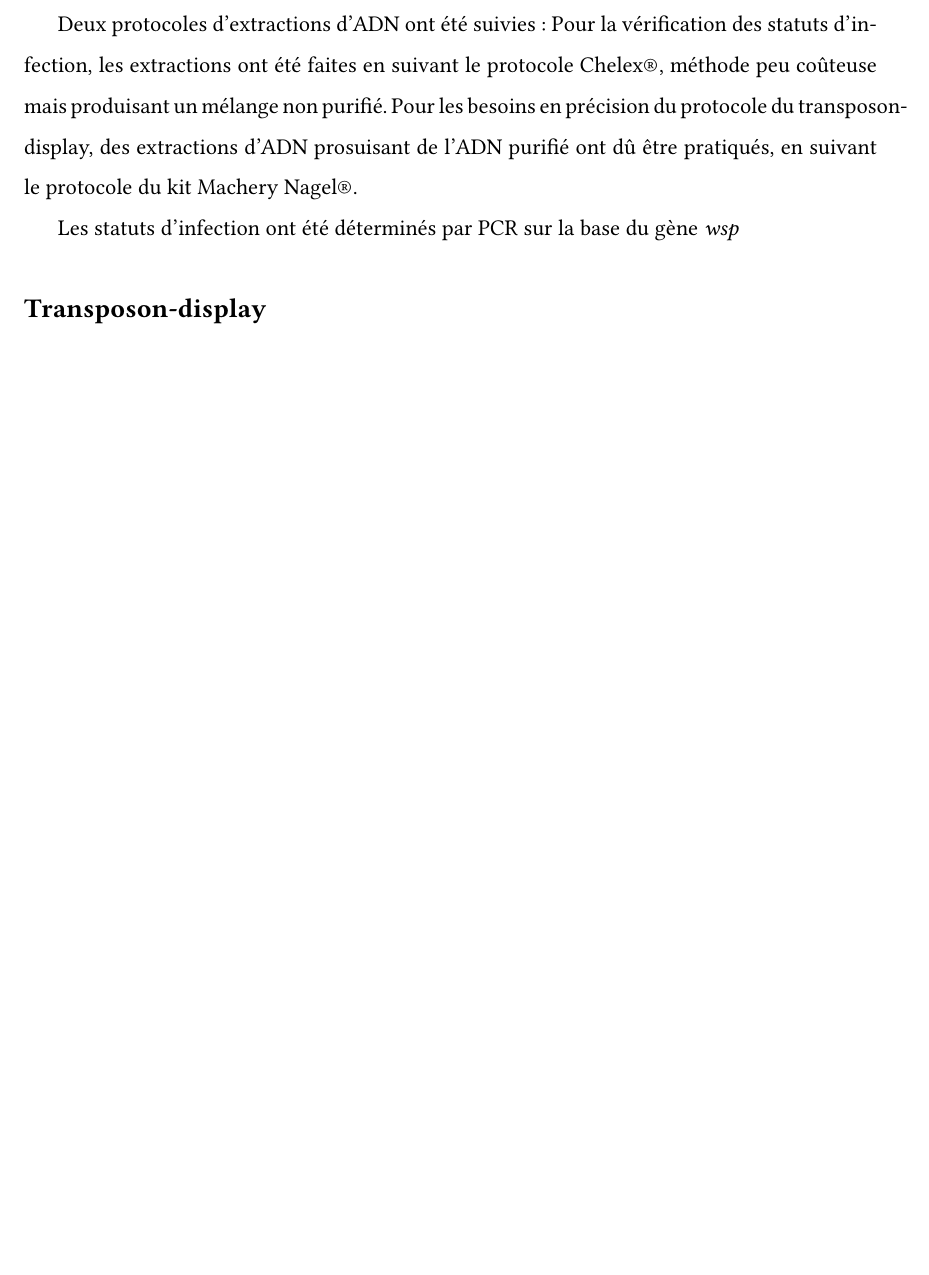
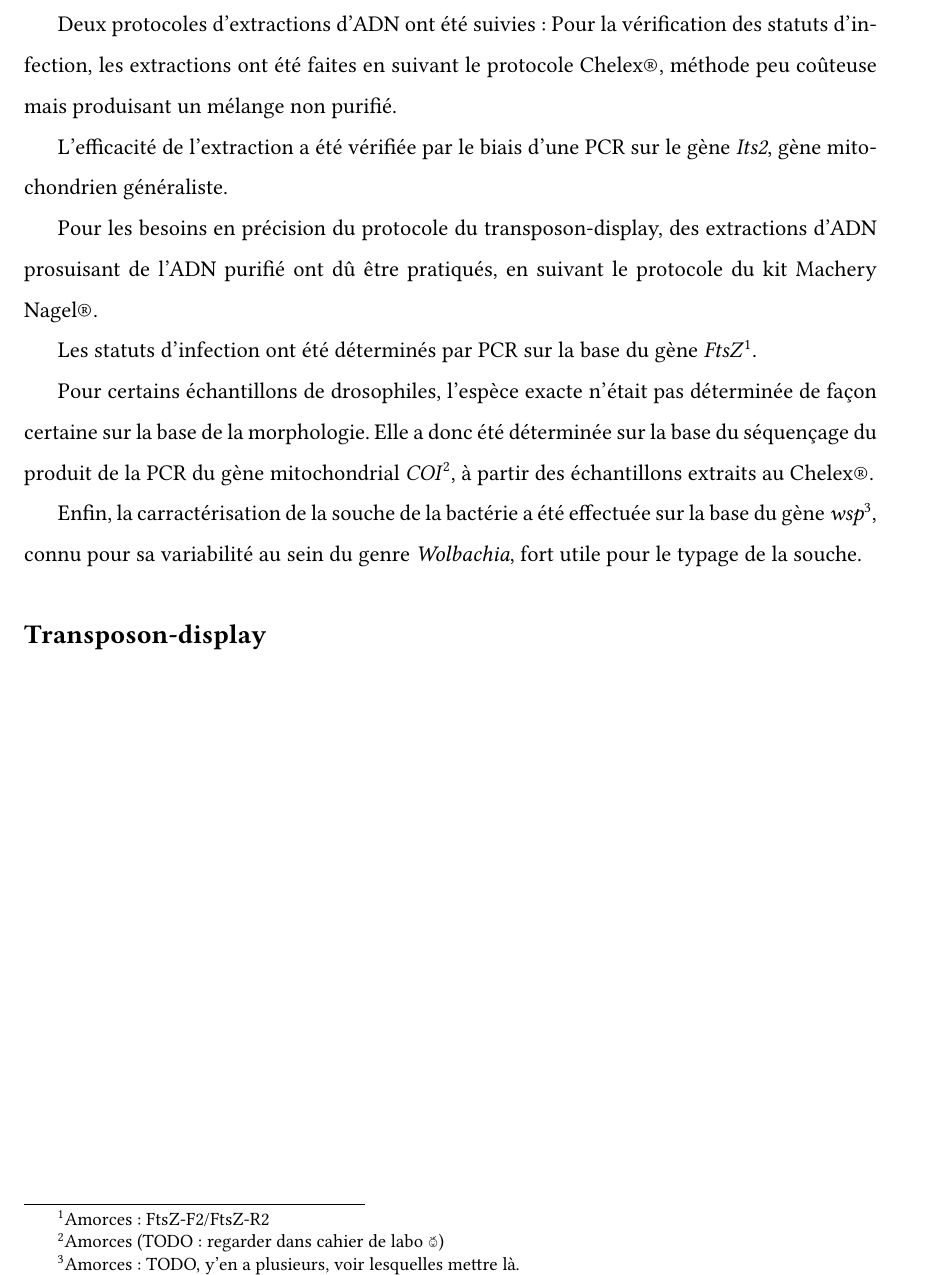
Before and after one commit to fchaix/Rapport-M1, a LaTeX book (rapport.tex, which reads mm.tex): part of page 7 of 9, cut so that both start at the same text, the shorter picture padded with empty space. Compiled offline with XeLaTeX.

Commit message:
Suite du M&M

```diff
--- a/mm.tex
+++ b/mm.tex
@@ -44,9 +44,16 @@
 \subsection{Extractions d'ADN et statuts d'infection} % (fold)
 	Deux protocoles d'extractions d'ADN ont été suivies :
 	Pour la vérification des statuts d'infection, les extractions ont été faites en suivant le protocole Chelex®, méthode peu coûteuse mais produisant un mélange non purifié.
+
+	L'efficacité de l'extraction a été vérifiée par le biais d'une PCR sur le gène \gene{Its2}, gène mitochondrien généraliste.
+
 	Pour les besoins en précision du protocole du transposon-display, des extractions d'ADN prosuisant de l'ADN purifié ont dû être pratiqués, en suivant le protocole du kit Machery Nagel®.
 
-	Les statuts d'infection ont été déterminés par PCR sur la base du gène \gene{wsp}
+	Les statuts d'infection ont été déterminés par PCR sur la base du gène \gene{FtsZ}\footnote{Amorces : FtsZ-F2/FtsZ-R2}.
+
+	Pour certains échantillons de drosophiles, l'espèce exacte n'était pas déterminée de façon certaine sur la base de la morphologie. Elle a donc été déterminée sur la base du séquençage du produit de la PCR du gène mitochondrial \gene{COI}\footnote{Amorces (TODO : regarder dans cahier de labo ☺)}, à partir des échantillons extraits au Chelex®.
+
+	Enfin, la carractérisation de la souche de la bactérie a été effectuée sur la base du gène \gene{wsp}\footnote{Amorces : TODO, y’en a plusieurs, voir lesquelles mettre là.}, connu pour sa variabilité au sein du genre \esp{Wolbachia}, fort utile pour le typage de la souche.
 
 \subsection{Transposon-display} % (fold)
 \label{sub:transposon_display}
```
